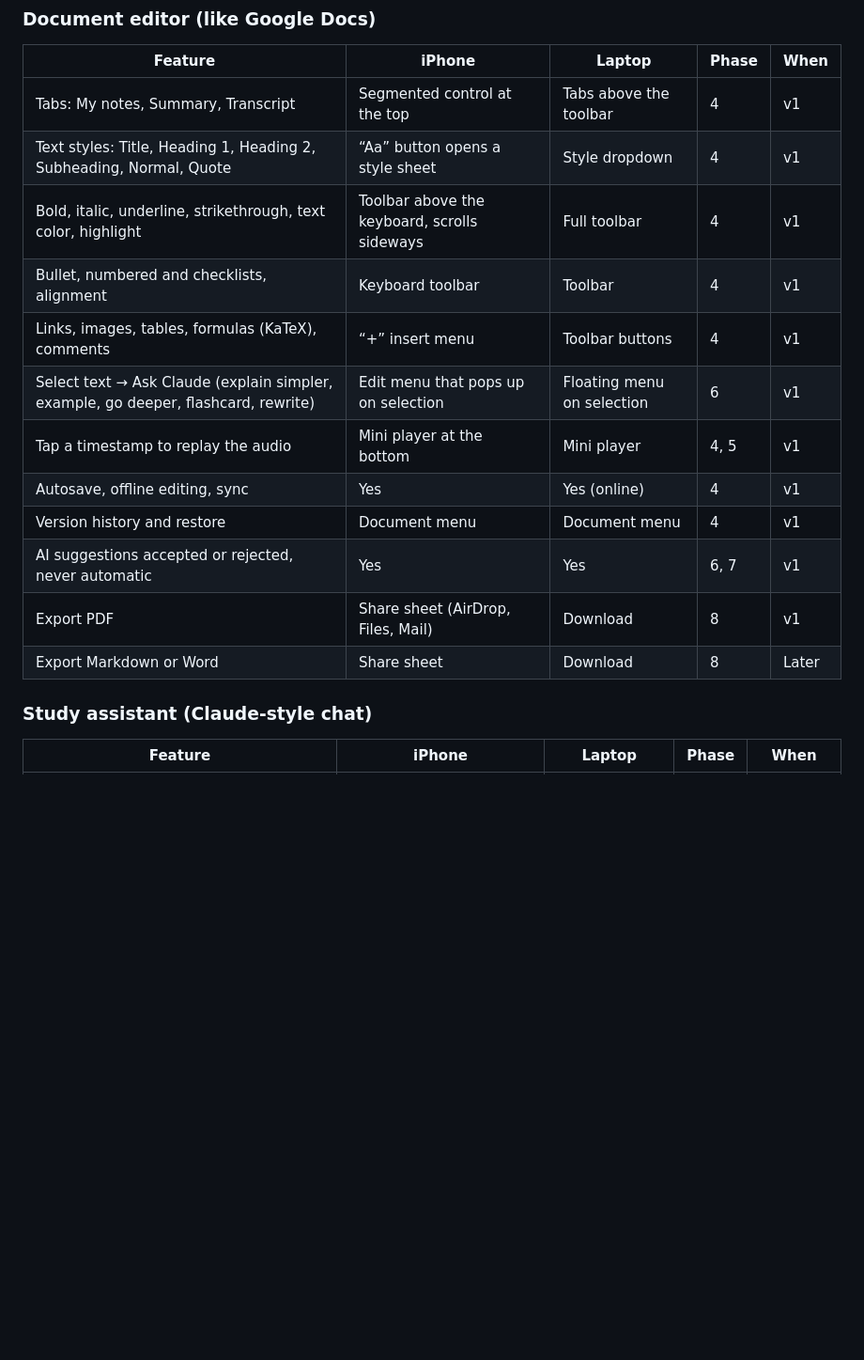
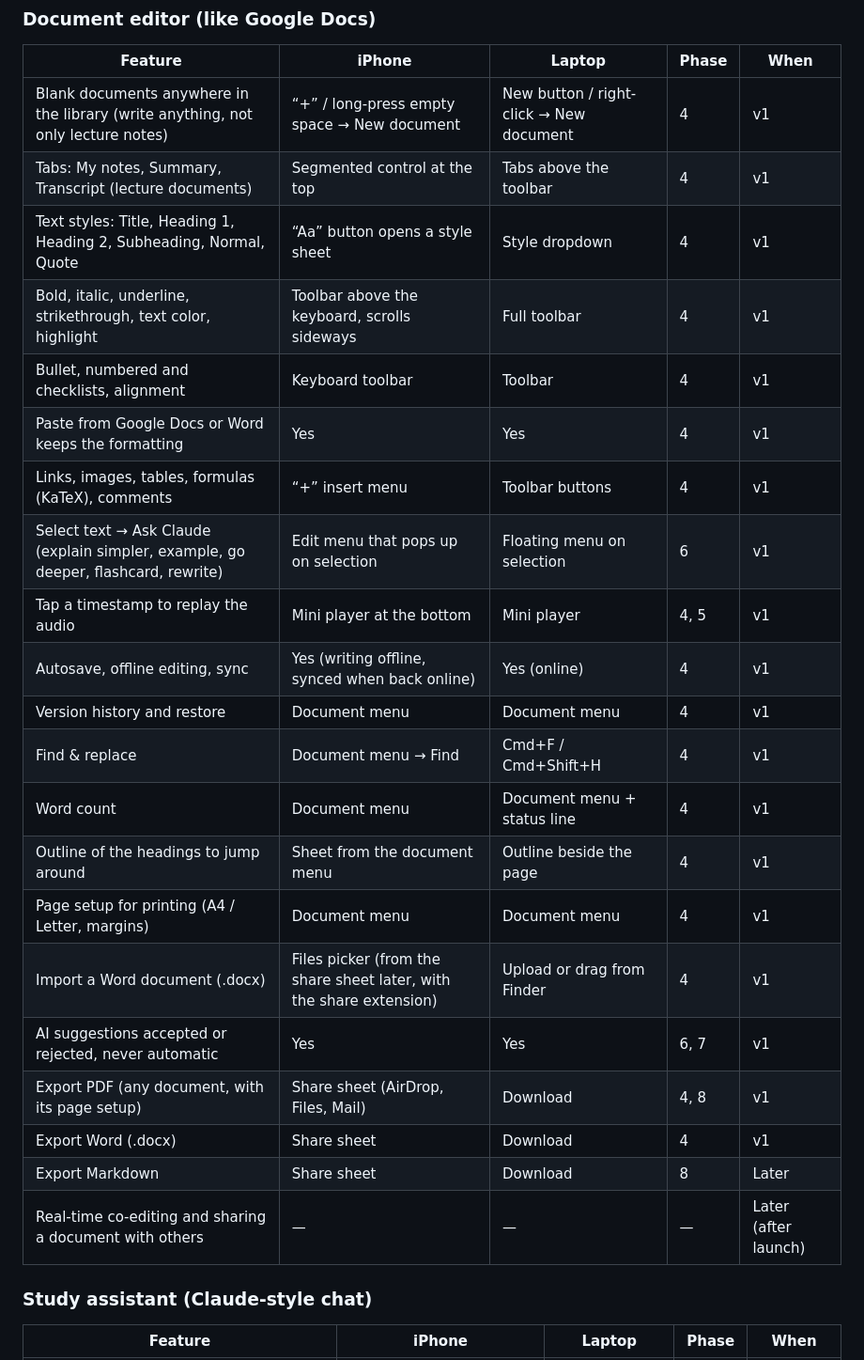
Before and after one commit to lpesseygirod/studiply, a Markdown page: docs/BUILD-PLAN.md, the part around one of its changes. Shown at 94% size. GitHub-like rendering; blank space fills up the shorter version.

```diff
--- a/docs/BUILD-PLAN.md
+++ b/docs/BUILD-PLAN.md
@@ -74,18 +74,27 @@ Studiply is one app with two faces: the **iPhone app** (App Store) for recording
 
 | Feature | iPhone | Laptop | Phase | When |
 | --- | --- | --- | --- | --- |
-| Tabs: My notes, Summary, Transcript | Segmented control at the top | Tabs above the toolbar | 4 | v1 |
+| Blank documents anywhere in the library (write anything, not only lecture notes) | “+” / long-press empty space → New document | New button / right-click → New document | 4 | v1 |
+| Tabs: My notes, Summary, Transcript (lecture documents) | Segmented control at the top | Tabs above the toolbar | 4 | v1 |
 | Text styles: Title, Heading 1, Heading 2, Subheading, Normal, Quote | “Aa” button opens a style sheet | Style dropdown | 4 | v1 |
 | Bold, italic, underline, strikethrough, text color, highlight | Toolbar above the keyboard, scrolls sideways | Full toolbar | 4 | v1 |
 | Bullet, numbered and checklists, alignment | Keyboard toolbar | Toolbar | 4 | v1 |
+| Paste from Google Docs or Word keeps the formatting | Yes | Yes | 4 | v1 |
 | Links, images, tables, formulas (KaTeX), comments | “+” insert menu | Toolbar buttons | 4 | v1 |
 | Select text → Ask Claude (explain simpler, example, go deeper, flashcard, rewrite) | Edit menu that pops up on selection | Floating menu on selection | 6 | v1 |
 | Tap a timestamp to replay the audio | Mini player at the bottom | Mini player | 4, 5 | v1 |
-| Autosave, offline editing, sync | Yes | Yes (online) | 4 | v1 |
+| Autosave, offline editing, sync | Yes (writing offline, synced when back online) | Yes (online) | 4 | v1 |
 | Version history and restore | Document menu | Document menu | 4 | v1 |
+| Find & replace | Document menu → Find | Cmd+F / Cmd+Shift+H | 4 | v1 |
+| Word count | Document menu | Document menu + status line | 4 | v1 |
+| Outline of the headings to jump around | Sheet from the document menu | Outline beside the page | 4 | v1 |
+| Page setup for printing (A4 / Letter, margins) | Document menu | Document menu | 4 | v1 |
+| Import a Word document (.docx) | Files picker (from the share sheet later, with the share extension) | Upload or drag from Finder | 4 | v1 |
 | AI suggestions accepted or rejected, never automatic | Yes | Yes | 6, 7 | v1 |
-| Export PDF | Share sheet (AirDrop, Files, Mail) | Download | 8 | v1 |
-| Export Markdown or Word | Share sheet | Download | 8 | Later |
+| Export PDF (any document, with its page setup) | Share sheet (AirDrop, Files, Mail) | Download | 4, 8 | v1 |
+| Export Word (.docx) | Share sheet | Download | 4 | v1 |
+| Export Markdown | Share sheet | Download | 8 | Later |
+| Real-time co-editing and sharing a document with others | — | — | — | Later (after launch) |
 
 ### Study assistant (Claude-style chat)
 
```
Also changed, not shown: other parts of docs/BUILD-PLAN.md (+26 -8 lines), docs/PROGRESS.md (+5 -3 lines).
